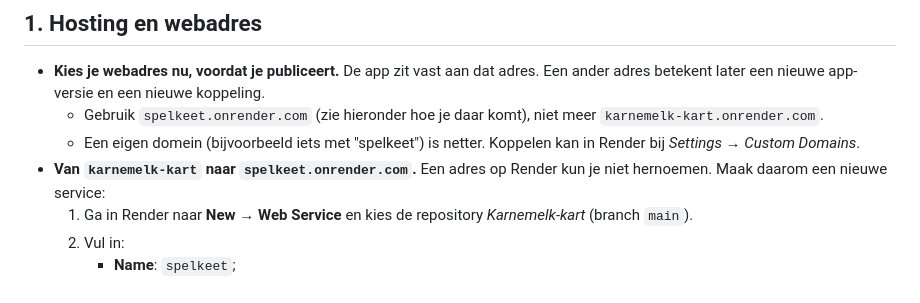
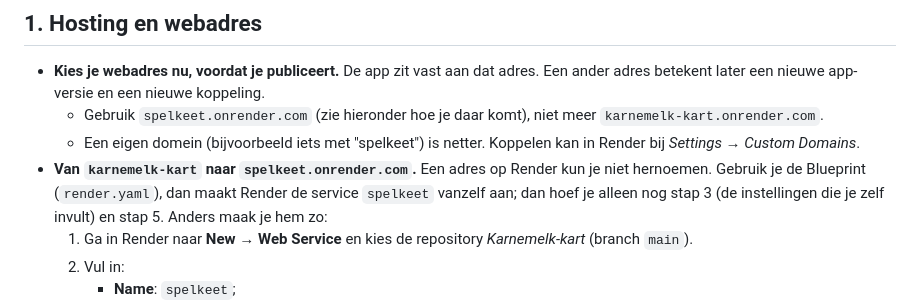
Before and after one commit to jortjeeltink-create/Karnemelk-kart, a Markdown page: PLAY-STORE.md, the part around the change. Drawn GitHub-style.

Commit message:
PLAY-STORE.md: met de Blueprint maakt Render de service spelkeet zelf aan
Co-Authored-By: Claude Opus 5.5 <noreply@anthropic.com>
Claude-Session: https://claude.ai/code/session_01PPbKnCgFtwn9juUNX2EXqM

```diff
--- a/PLAY-STORE.md
+++ b/PLAY-STORE.md
@@ -27,7 +27,7 @@ Hieronder staat wat jij zelf moet doen, in deze volgorde.
 - **Kies je webadres nu, voordat je publiceert.** De app zit vast aan dat adres. Een ander adres betekent later een nieuwe app-versie en een nieuwe koppeling.
   - Gebruik `spelkeet.onrender.com` (zie hieronder hoe je daar komt), niet meer `karnemelk-kart.onrender.com`.
   - Een eigen domein (bijvoorbeeld iets met "spelkeet") is netter. Koppelen kan in Render bij *Settings → Custom Domains*.
-- **Van `karnemelk-kart` naar `spelkeet.onrender.com`.** Een adres op Render kun je niet hernoemen. Maak daarom een nieuwe service:
+- **Van `karnemelk-kart` naar `spelkeet.onrender.com`.** Een adres op Render kun je niet hernoemen. Gebruik je de Blueprint (`render.yaml`), dan maakt Render de service `spelkeet` vanzelf aan; dan hoef je alleen nog stap 3 (de instellingen die je zelf invult) en stap 5. Anders maak je hem zo:
   1. Ga in Render naar **New → Web Service** en kies de repository *Karnemelk-kart* (branch `main`).
   2. Vul in:
      - **Name**: `spelkeet`;
```
